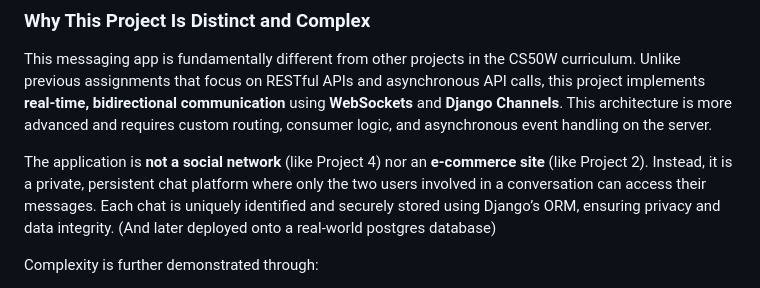
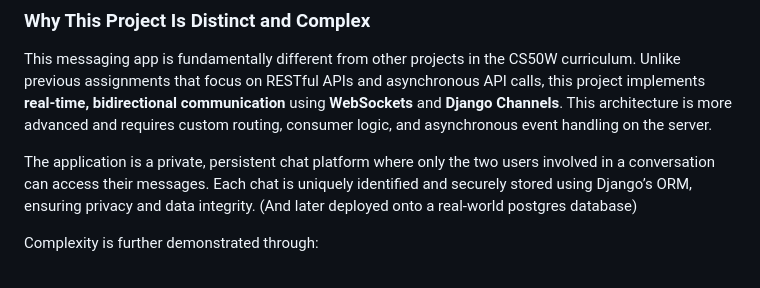
Before and after one commit to shiverin/messenger, a Markdown page: README.md, the part around the change. Drawn GitHub-style.

Commit message:
Refine project description in README.md
Clarified project description by removing redundant statements about the application type.

```diff
--- a/README.md
+++ b/README.md
@@ -12,7 +12,7 @@ Users can register, log in, view their chat lists, start private conversations,
 
 This messaging app is fundamentally different from other projects in the CS50W curriculum. Unlike previous assignments that focus on RESTful APIs and asynchronous API calls, this project implements **real-time, bidirectional communication** using **WebSockets** and **Django Channels**. This architecture is more advanced and requires custom routing, consumer logic, and asynchronous event handling on the server.
 
-The application is **not a social network** (like Project 4) nor an **e-commerce site** (like Project 2). Instead, it is a private, persistent chat platform where only the two users involved in a conversation can access their messages. Each chat is uniquely identified and securely stored using Django’s ORM, ensuring privacy and data integrity. (And later deployed onto a real-world postgres database)
+The application is a private, persistent chat platform where only the two users involved in a conversation can access their messages. Each chat is uniquely identified and securely stored using Django’s ORM, ensuring privacy and data integrity. (And later deployed onto a real-world postgres database)
 
 Complexity is further demonstrated through:
 
```
